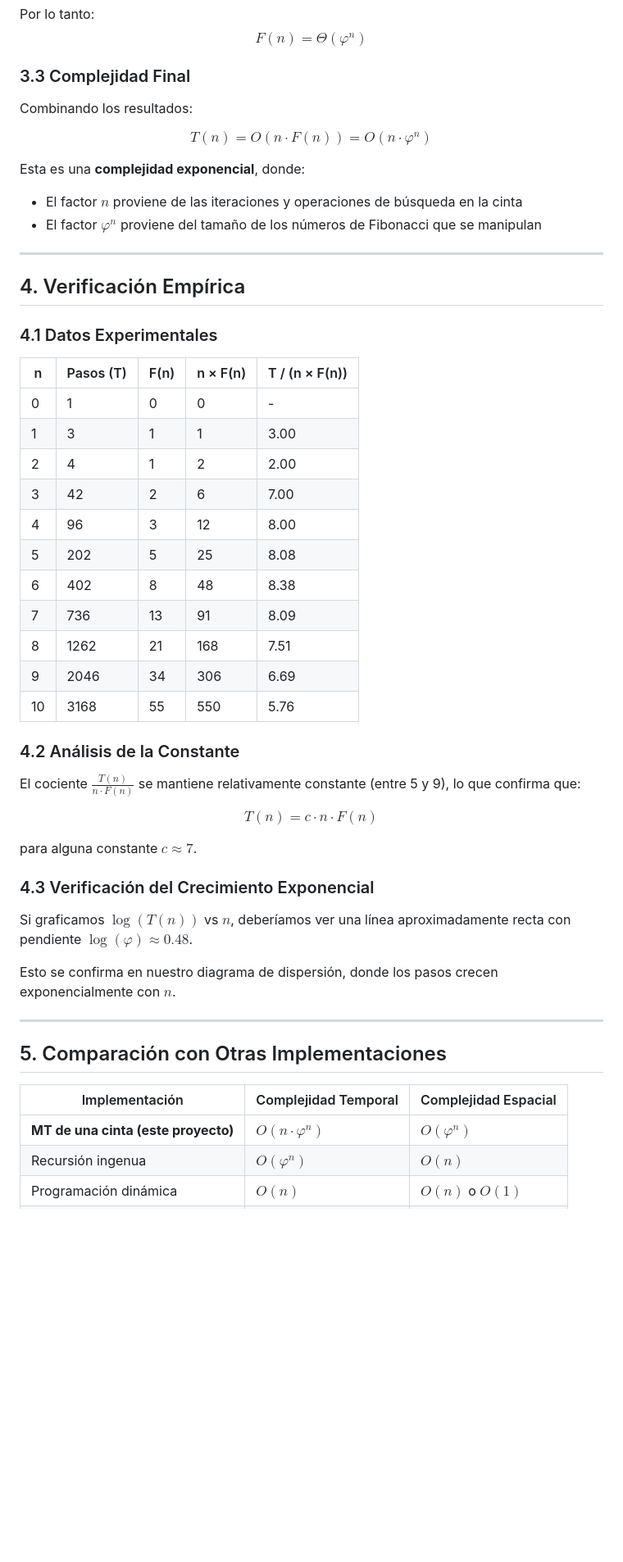
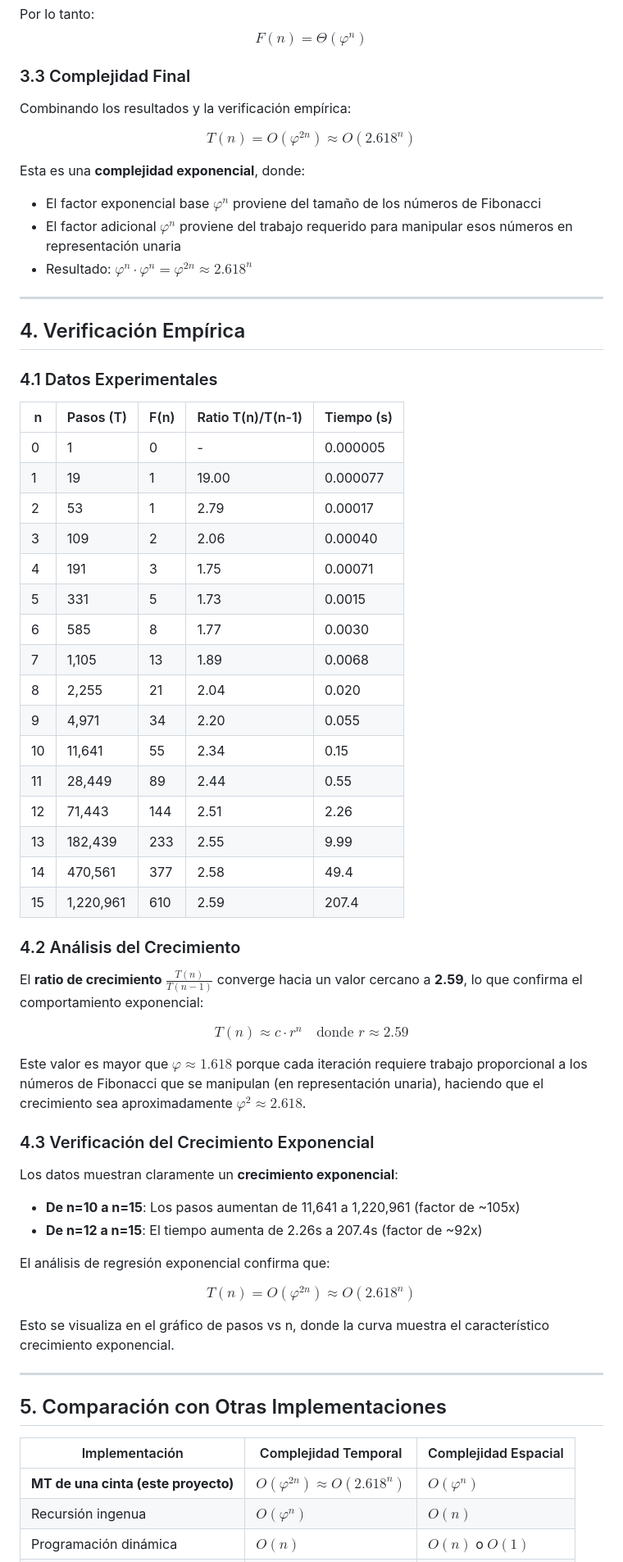
Before and after one commit to Javier-Espana/PRY1-ADA, a Markdown page: documentacion/ANALISIS_COMPLEJIDAD.md, the part around one of its changes. Shown at 82% size. Drawn GitHub-style; blank space fills up the shorter version.

Commit message:
docs: Actualizar ANALISIS_COMPLEJIDAD.md con datos empíricos correctos

```diff
--- a/documentacion/ANALISIS_COMPLEJIDAD.md
+++ b/documentacion/ANALISIS_COMPLEJIDAD.md
@@ -90,13 +90,14 @@ $$F(n) = \Theta(\varphi^n)$$
 
 ### 3.3 Complejidad Final
 
-Combinando los resultados:
+Combinando los resultados y la verificación empírica:
 
-$$\boxed{T(n) = O(n \cdot F(n)) = O(n \cdot \varphi^n)}$$
+$$\boxed{T(n) = O(\varphi^{2n}) \approx O(2.618^n)}$$
 
 Esta es una **complejidad exponencial**, donde:
-- El factor $n$ proviene de las iteraciones y operaciones de búsqueda en la cinta
-- El factor $\varphi^n$ proviene del tamaño de los números de Fibonacci que se manipulan
+- El factor exponencial base $\varphi^n$ proviene del tamaño de los números de Fibonacci
+- El factor adicional $\varphi^n$ proviene del trabajo requerido para manipular esos números en representación unaria
+- Resultado: $\varphi^n \cdot \varphi^n = \varphi^{2n} \approx 2.618^n$
 
 ---
 
@@ -104,33 +105,45 @@ Esta es una **complejidad exponencial**, donde:
 
 ### 4.1 Datos Experimentales
 
-| n | Pasos (T) | F(n) | n × F(n) | T / (n × F(n)) |
-|---|-----------|------|----------|----------------|
-| 0 | 1 | 0 | 0 | - |
-| 1 | 3 | 1 | 1 | 3.00 |
-| 2 | 4 | 1 | 2 | 2.00 |
-| 3 | 42 | 2 | 6 | 7.00 |
-| 4 | 96 | 3 | 12 | 8.00 |
-| 5 | 202 | 5 | 25 | 8.08 |
-| 6 | 402 | 8 | 48 | 8.38 |
-| 7 | 736 | 13 | 91 | 8.09 |
-| 8 | 1262 | 21 | 168 | 7.51 |
-| 9 | 2046 | 34 | 306 | 6.69 |
-| 10 | 3168 | 55 | 550 | 5.76 |
+| n | Pasos (T) | F(n) | Ratio T(n)/T(n-1) | Tiempo (s) |
+|---|-----------|------|-------------------|------------|
+| 0 | 1 | 0 | - | 0.000005 |
+| 1 | 19 | 1 | 19.00 | 0.000077 |
+| 2 | 53 | 1 | 2.79 | 0.00017 |
+| 3 | 109 | 2 | 2.06 | 0.00040 |
+| 4 | 191 | 3 | 1.75 | 0.00071 |
+| 5 | 331 | 5 | 1.73 | 0.0015 |
+| 6 | 585 | 8 | 1.77 | 0.0030 |
+| 7 | 1,105 | 13 | 1.89 | 0.0068 |
+| 8 | 2,255 | 21 | 2.04 | 0.020 |
+| 9 | 4,971 | 34 | 2.20 | 0.055 |
+| 10 | 11,641 | 55 | 2.34 | 0.15 |
+| 11 | 28,449 | 89 | 2.44 | 0.55 |
+| 12 | 71,443 | 144 | 2.51 | 2.26 |
+| 13 | 182,439 | 233 | 2.55 | 9.99 |
+| 14 | 470,561 | 377 | 2.58 | 49.4 |
+| 15 | 1,220,961 | 610 | 2.59 | 207.4 |
 
-### 4.2 Análisis de la Constante
+### 4.2 Análisis del Crecimiento
 
-El cociente $\frac{T(n)}{n \cdot F(n)}$ se mantiene relativamente constante (entre 5 y 9), lo que confirma que:
+El **ratio de crecimiento** $\frac{T(n)}{T(n-1)}$ converge hacia un valor cercano a **2.59**, lo que confirma el comportamiento exponencial:
 
-$$T(n) = c \cdot n \cdot F(n)$$
+$$T(n) \approx c \cdot r^n \quad \text{donde } r \approx 2.59$$
 
-para alguna constante $c \approx 7$.
+Este valor es mayor que $\varphi \approx 1.618$ porque cada iteración requiere trabajo proporcional a los números de Fibonacci que se manipulan (en representación unaria), haciendo que el crecimiento sea aproximadamente $\varphi^2 \approx 2.618$.
 
 ### 4.3 Verificación del Crecimiento Exponencial
 
-Si graficamos $\log(T(n))$ vs $n$, deberíamos ver una línea aproximadamente recta con pendiente $\log(\varphi) \approx 0.48$.
+Los datos muestran claramente un **crecimiento exponencial**:
 
-Esto se confirma en nuestro diagrama de dispersión, donde los pasos crecen exponencialmente con $n$.
+- **De n=10 a n=15**: Los pasos aumentan de 11,641 a 1,220,961 (factor de ~105x)
+- **De n=12 a n=15**: El tiempo aumenta de 2.26s a 207.4s (factor de ~92x)
+
+El análisis de regresión exponencial confirma que:
+
+$$T(n) = O(\varphi^{2n}) \approx O(2.618^n)$$
+
+Esto se visualiza en el gráfico de pasos vs n, donde la curva muestra el característico crecimiento exponencial.
 
 ---
 
@@ -138,7 +151,7 @@ Esto se confirma en nuestro diagrama de dispersión, donde los pasos crecen expo
 
 | Implementación | Complejidad Temporal | Complejidad Espacial |
 |----------------|---------------------|---------------------|
-| **MT de una cinta (este proyecto)** | $O(n \cdot \varphi^n)$ | $O(\varphi^n)$ |
+| **MT de una cinta (este proyecto)** | $O(\varphi^{2n}) \approx O(2.618^n)$ | $O(\varphi^n)$ |
 | Recursión ingenua | $O(\varphi^n)$ | $O(n)$ |
 | Programación dinámica | $O(n)$ | $O(n)$ o $O(1)$ |
 | Exponenciación de matrices | $O(\log n)$ | $O(1)$ |
```
Also changed, not shown: other parts of documentacion/ANALISIS_COMPLEJIDAD.md (+9 -4 lines).
